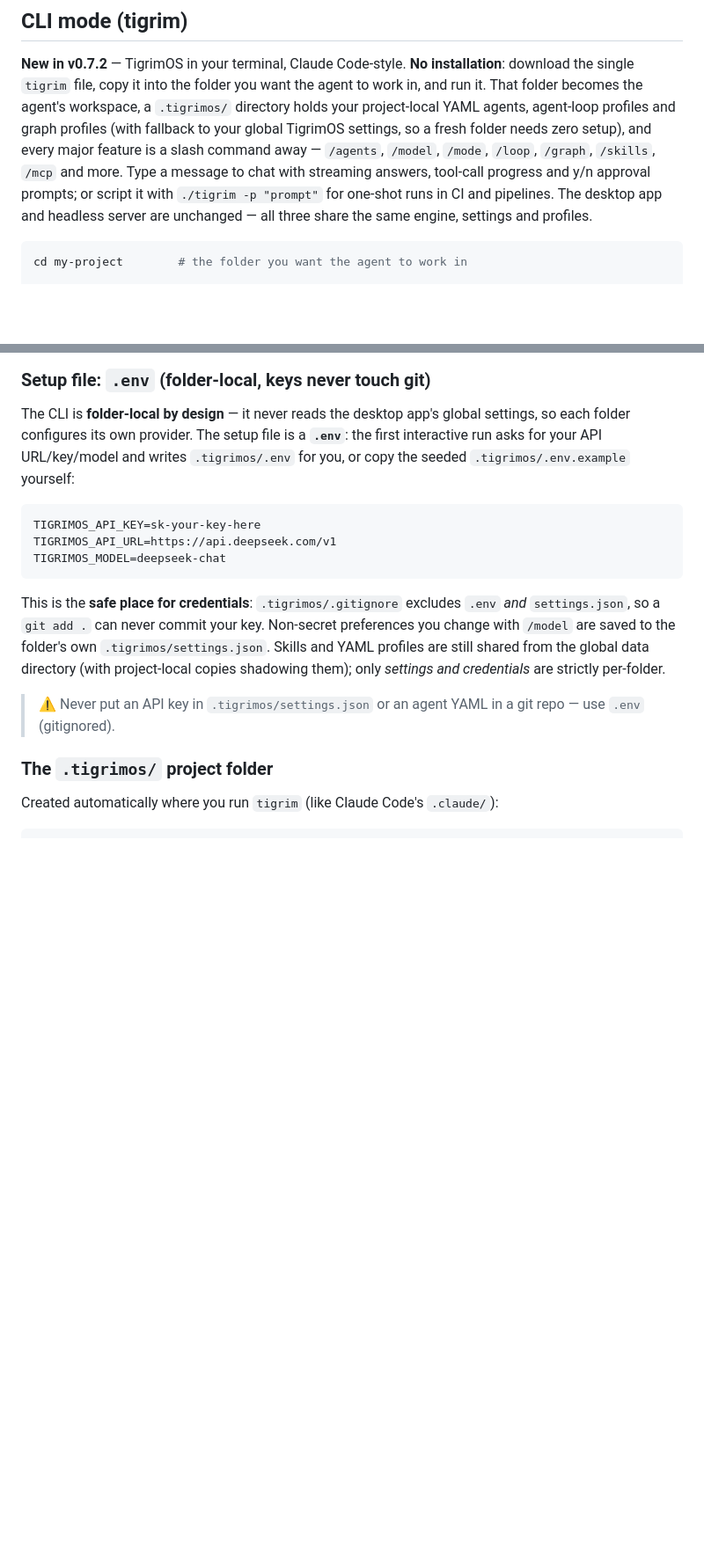
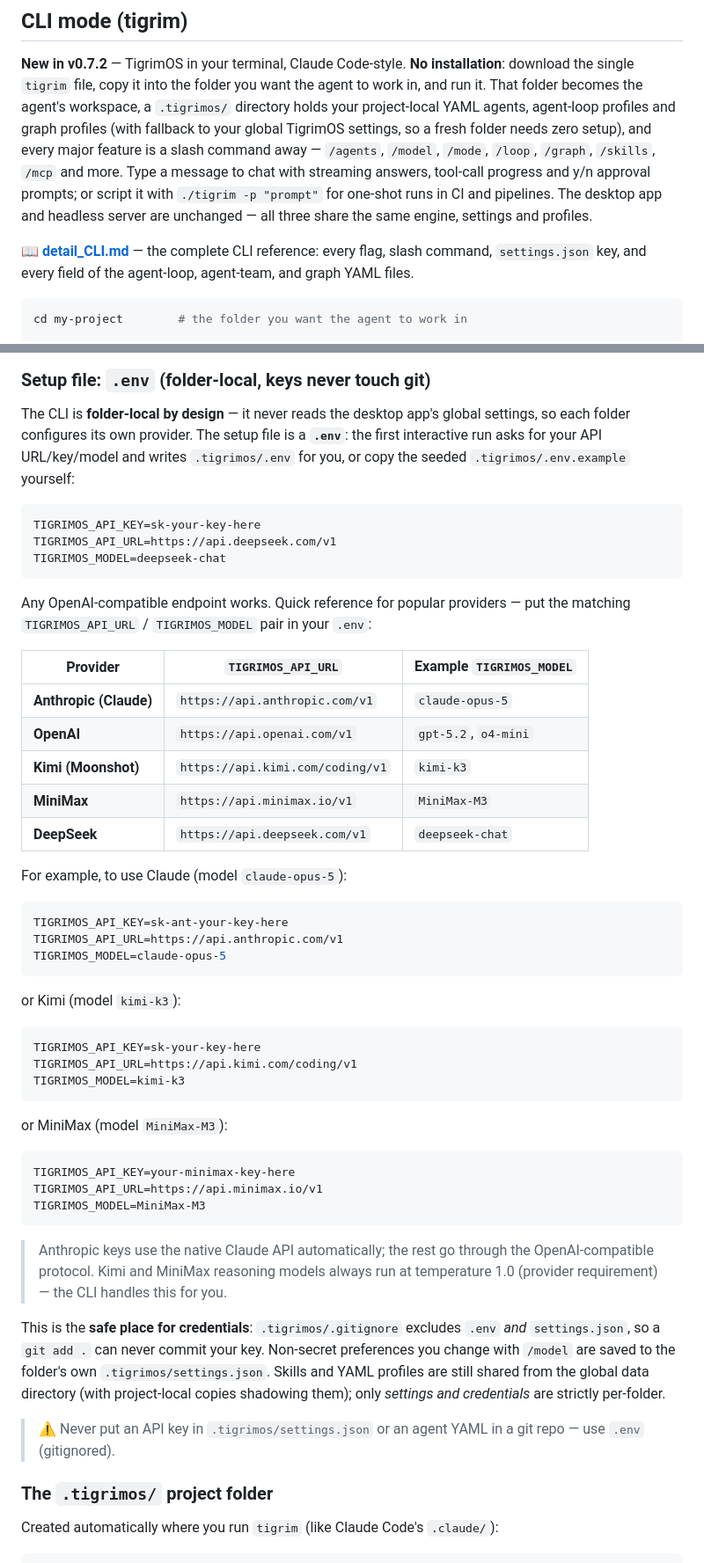
Before and after one commit to Sompote/TigrimOSR, a Markdown page: README.md, 2 parts joined by grey strips. Shown at 88% size. GitHub-like rendering; folded sections open; blank space fills up the shorter version.

````diff
--- a/README.md
+++ b/README.md
@@ -103,6 +103,8 @@ Run TigrimOS **anywhere** — as a native desktop app, headless on a machine, or
 
 **New in v0.7.2** — TigrimOS in your terminal, Claude Code-style. **No installation**: download the single `tigrim` file, copy it into the folder you want the agent to work in, and run it. That folder becomes the agent's workspace, a `.tigrimos/` directory holds your project-local YAML agents, agent-loop profiles and graph profiles (with fallback to your global TigrimOS settings, so a fresh folder needs zero setup), and every major feature is a slash command away — `/agents`, `/model`, `/mode`, `/loop`, `/graph`, `/skills`, `/mcp` and more. Type a message to chat with streaming answers, tool-call progress and y/n approval prompts; or script it with `./tigrim -p "prompt"` for one-shot runs in CI and pipelines. The desktop app and headless server are unchanged — all three share the same engine, settings and profiles.
 
+📖 **[detail_CLI.md](detail_CLI.md)** — the complete CLI reference: every flag, slash command, `settings.json` key, and every field of the agent-loop, agent-team, and graph YAML files.
+
 ```bash
 cd my-project        # the folder you want the agent to work in
 
@@ -161,6 +163,42 @@ TIGRIMOS_API_KEY=sk-your-key-here
 TIGRIMOS_API_URL=https://api.deepseek.com/v1
 TIGRIMOS_MODEL=deepseek-chat
 ```
+
+Any OpenAI-compatible endpoint works. Quick reference for popular providers — put the matching `TIGRIMOS_API_URL` / `TIGRIMOS_MODEL` pair in your `.env`:
+
+| Provider | `TIGRIMOS_API_URL` | Example `TIGRIMOS_MODEL` |
+|---|---|---|
+| **Anthropic (Claude)** | `https://api.anthropic.com/v1` | `claude-opus-5` |
+| **OpenAI** | `https://api.openai.com/v1` | `gpt-5.2`, `o4-mini` |
+| **Kimi (Moonshot)** | `https://api.kimi.com/coding/v1` | `kimi-k3` |
+| **MiniMax** | `https://api.minimax.io/v1` | `MiniMax-M3` |
+| **DeepSeek** | `https://api.deepseek.com/v1` | `deepseek-chat` |
+
+For example, to use Claude (model `claude-opus-5`):
+
+```bash
+TIGRIMOS_API_KEY=sk-ant-your-key-here
+TIGRIMOS_API_URL=https://api.anthropic.com/v1
+TIGRIMOS_MODEL=claude-opus-5
+```
+
+or Kimi (model `kimi-k3`):
+
+```bash
+TIGRIMOS_API_KEY=sk-your-key-here
+TIGRIMOS_API_URL=https://api.kimi.com/coding/v1
+TIGRIMOS_MODEL=kimi-k3
+```
+
+or MiniMax (model `MiniMax-M3`):
+
+```bash
+TIGRIMOS_API_KEY=your-minimax-key-here
+TIGRIMOS_API_URL=https://api.minimax.io/v1
+TIGRIMOS_MODEL=MiniMax-M3
+```
+
+> Anthropic keys use the native Claude API automatically; the rest go through the OpenAI-compatible protocol. Kimi and MiniMax reasoning models always run at temperature 1.0 (provider requirement) — the CLI handles this for you.
 
 This is the **safe place for credentials**: `.tigrimos/.gitignore` excludes `.env` *and* `settings.json`, so a `git add .` can never commit your key. Non-secret preferences you change with `/model` are saved to the folder's own `.tigrimos/settings.json`. Skills and YAML profiles are still shared from the global data directory (with project-local copies shadowing them); only *settings and credentials* are strictly per-folder.
 
````
Also changed, not shown: other parts of README.md (+1 -0 lines), detail_CLI.md (added, +515 -0 lines).
